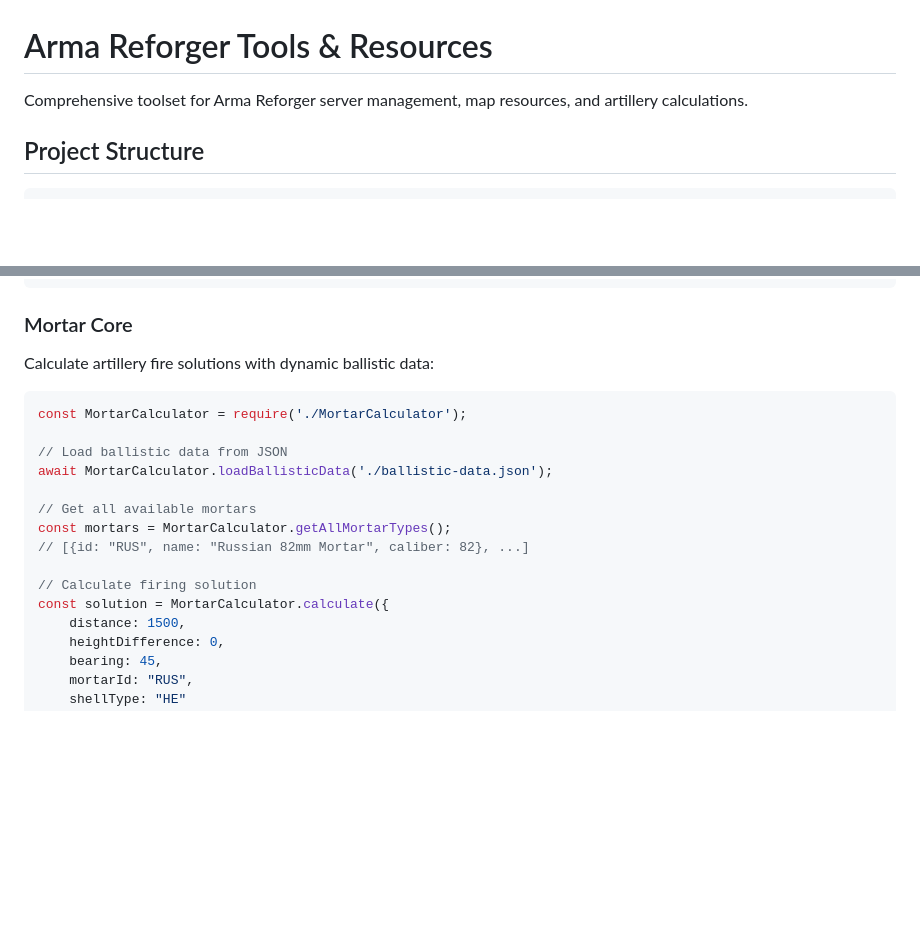
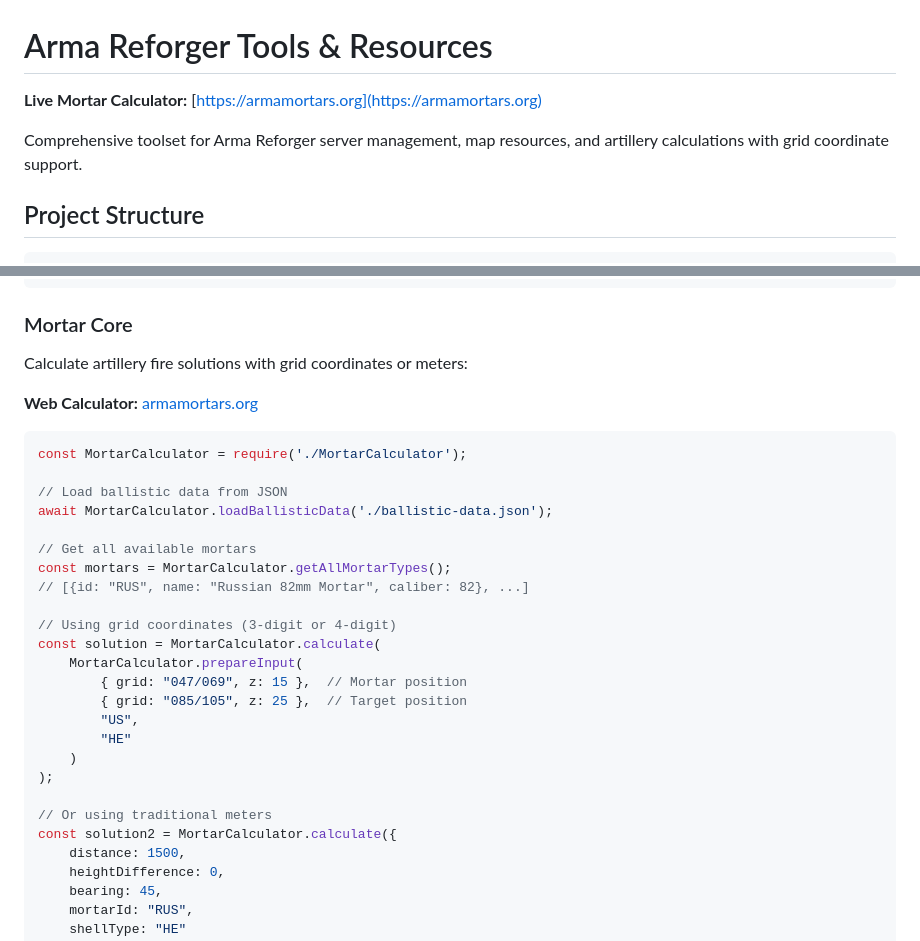
Before and after one commit to GeNeFRAG/ArmaReforger, a Markdown page: README.md, 2 parts joined by grey strips. Drawn GitHub-style; blank space fills up the shorter version.

````diff
--- a/README.md
+++ b/README.md
@@ -1,6 +1,8 @@
 # Arma Reforger Tools & Resources
 
-Comprehensive toolset for Arma Reforger server management, map resources, and artillery calculations.
+**Live Mortar Calculator:** [https://armamortars.org](https://armamortars.org)
+
+Comprehensive toolset for Arma Reforger server management, map resources, and artillery calculations with grid coordinate support.
 
 ## Project Structure
 
@@ -46,7 +48,9 @@ if 'height_data' in everon['resources']:
 ```
 
 ### Mortar Core
-Calculate artillery fire solutions with dynamic ballistic data:
+Calculate artillery fire solutions with grid coordinates or meters:
+
+**Web Calculator:** [armamortars.org](https://armamortars.org)
 
 ```javascript
 const MortarCalculator = require('./MortarCalculator');
@@ -58,8 +62,18 @@ await MortarCalculator.loadBallisticData('./ballistic-data.json');
 const mortars = MortarCalculator.getAllMortarTypes();
 // [{id: "RUS", name: "Russian 82mm Mortar", caliber: 82}, ...]
 
-// Calculate firing solution
-const solution = MortarCalculator.calculate({
+// Using grid coordinates (3-digit or 4-digit)
+const solution = MortarCalculator.calculate(
+    MortarCalculator.prepareInput(
+        { grid: "047/069", z: 15 },  // Mortar position
+        { grid: "085/105", z: 25 },  // Target position
+        "US",
+        "HE"
+    )
+);
+
+// Or using traditional meters
+const solution2 = MortarCalculator.calculate({
     distance: 1500,
     heightDifference: 0,
     bearing: 45,
````
Also changed, not shown: mortar_core/README.md (+47 -4 lines).
